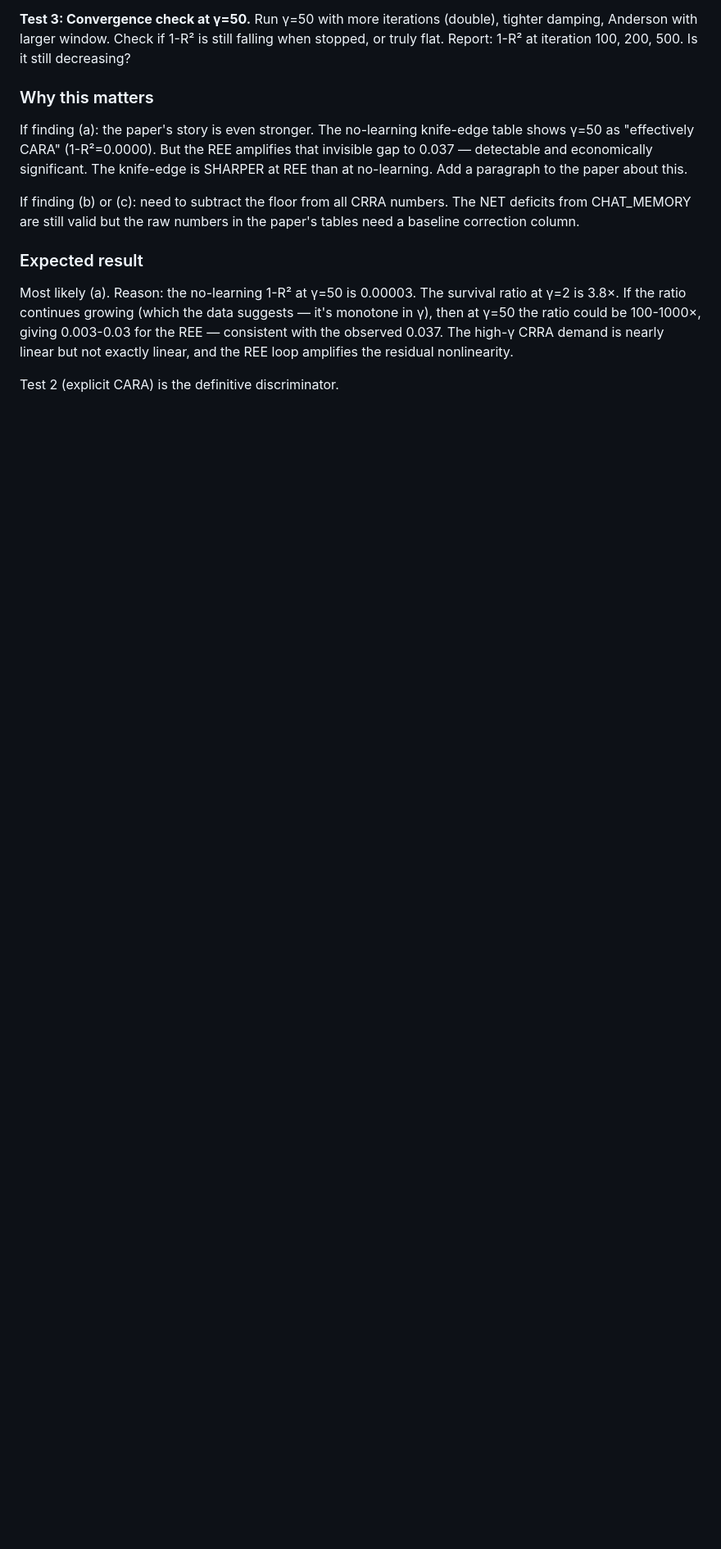
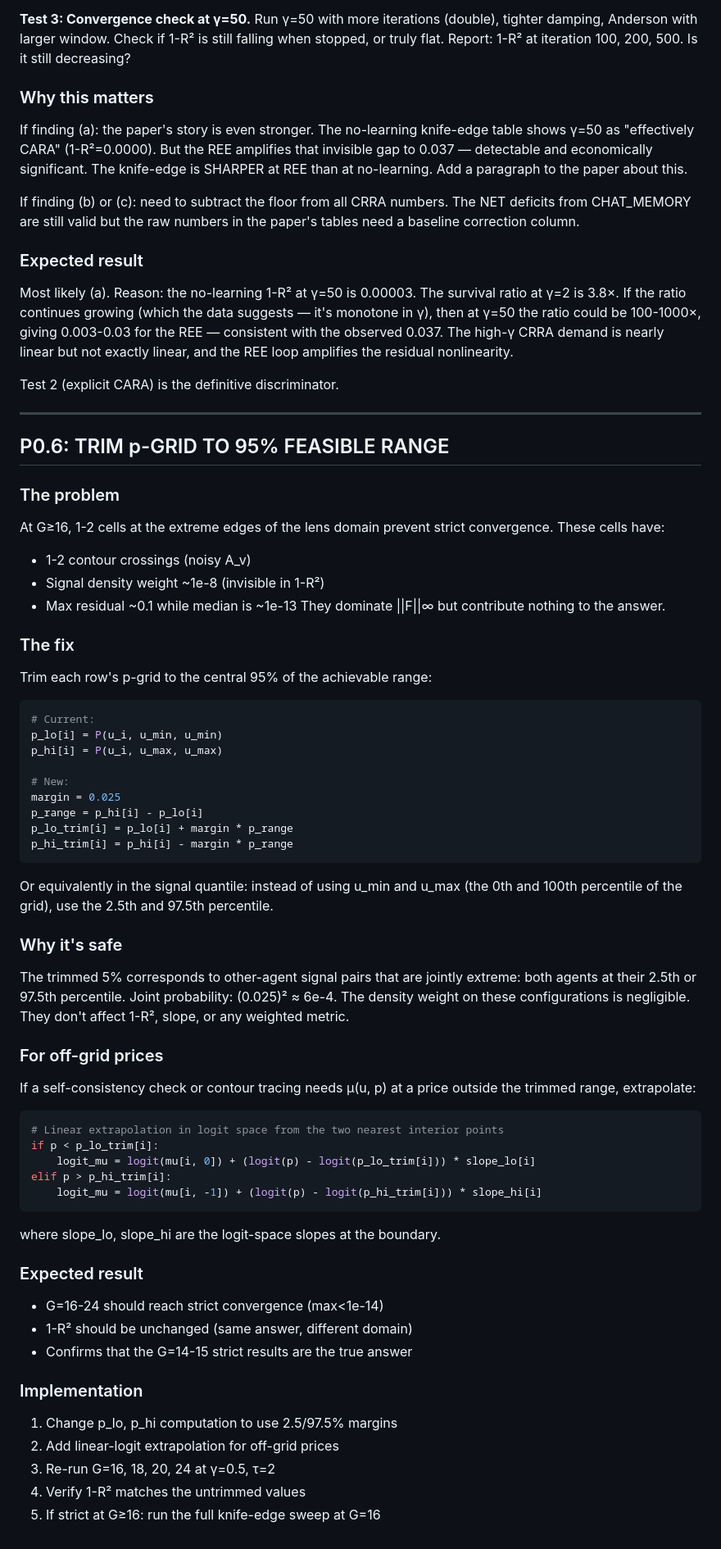
Before and after one commit to mhpbreugem/REZN, a Markdown page: SOLVER_TODO.md, the part around the change. Shown at 82% size. Drawn GitHub-style; blank space fills up the shorter version.

Commit message:
Add p-grid trimming task: cover 95% of feasible range to fix G>=16 convergence
The outlier cells at extreme prices prevent strict convergence but
contribute nothing (density weight ~1e-8). Trim to 95% central range,
extrapolate for off-grid. Should unlock strict convergence at G=16-24.

````diff
--- a/SOLVER_TODO.md
+++ b/SOLVER_TODO.md
@@ -242,3 +242,67 @@ with the observed 0.037. The high-γ CRRA demand is nearly linear but
 not exactly linear, and the REE loop amplifies the residual nonlinearity.
 
 Test 2 (explicit CARA) is the definitive discriminator.
+
+---
+
+## P0.6: TRIM p-GRID TO 95% FEASIBLE RANGE
+
+### The problem
+At G≥16, 1-2 cells at the extreme edges of the lens domain prevent
+strict convergence. These cells have:
+- 1-2 contour crossings (noisy A_v)
+- Signal density weight ~1e-8 (invisible in 1-R²)
+- Max residual ~0.1 while median is ~1e-13
+They dominate ||F||∞ but contribute nothing to the answer.
+
+### The fix
+Trim each row's p-grid to the central 95% of the achievable range:
+
+```python
+# Current:
+p_lo[i] = P(u_i, u_min, u_min)
+p_hi[i] = P(u_i, u_max, u_max)
+
+# New:
+margin = 0.025
+p_range = p_hi[i] - p_lo[i]
+p_lo_trim[i] = p_lo[i] + margin * p_range
+p_hi_trim[i] = p_hi[i] - margin * p_range
+```
+
+Or equivalently in the signal quantile: instead of using u_min and
+u_max (the 0th and 100th percentile of the grid), use the 2.5th
+and 97.5th percentile.
+
+### Why it's safe
+The trimmed 5% corresponds to other-agent signal pairs that are
+jointly extreme: both agents at their 2.5th or 97.5th percentile.
+Joint probability: (0.025)² ≈ 6e-4. The density weight on these
+configurations is negligible. They don't affect 1-R², slope, or
+any weighted metric.
+
+### For off-grid prices
+If a self-consistency check or contour tracing needs μ(u, p) at a
+price outside the trimmed range, extrapolate:
+
+```python
+# Linear extrapolation in logit space from the two nearest interior points
+if p < p_lo_trim[i]:
+    logit_mu = logit(mu[i, 0]) + (logit(p) - logit(p_lo_trim[i])) * slope_lo[i]
+elif p > p_hi_trim[i]:
+    logit_mu = logit(mu[i, -1]) + (logit(p) - logit(p_hi_trim[i])) * slope_hi[i]
+```
+
+where slope_lo, slope_hi are the logit-space slopes at the boundary.
+
+### Expected result
+- G=16-24 should reach strict convergence (max<1e-14)
+- 1-R² should be unchanged (same answer, different domain)
+- Confirms that the G=14-15 strict results are the true answer
+
+### Implementation
+1. Change p_lo, p_hi computation to use 2.5/97.5% margins
+2. Add linear-logit extrapolation for off-grid prices
+3. Re-run G=16, 18, 20, 24 at γ=0.5, τ=2
+4. Verify 1-R² matches the untrimmed values
+5. If strict at G≥16: run the full knife-edge sweep at G=16
````
